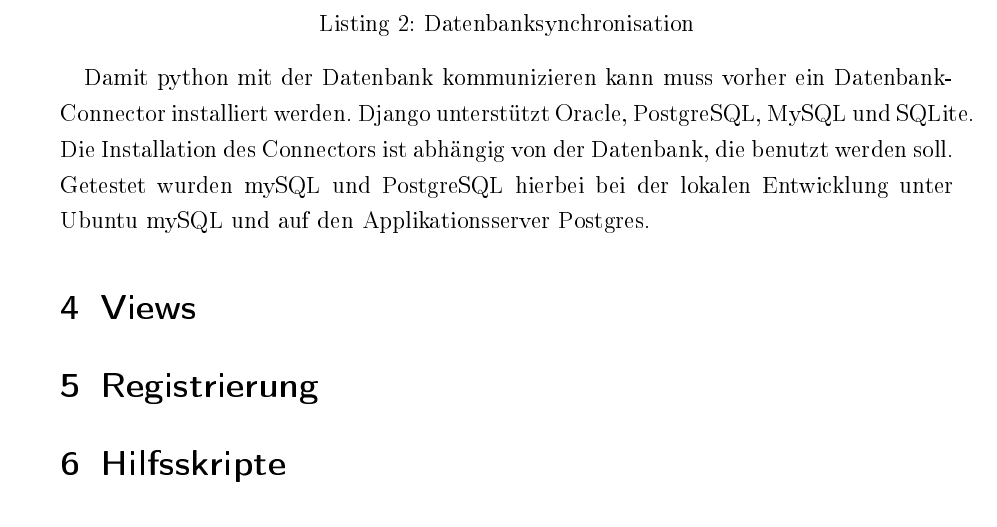
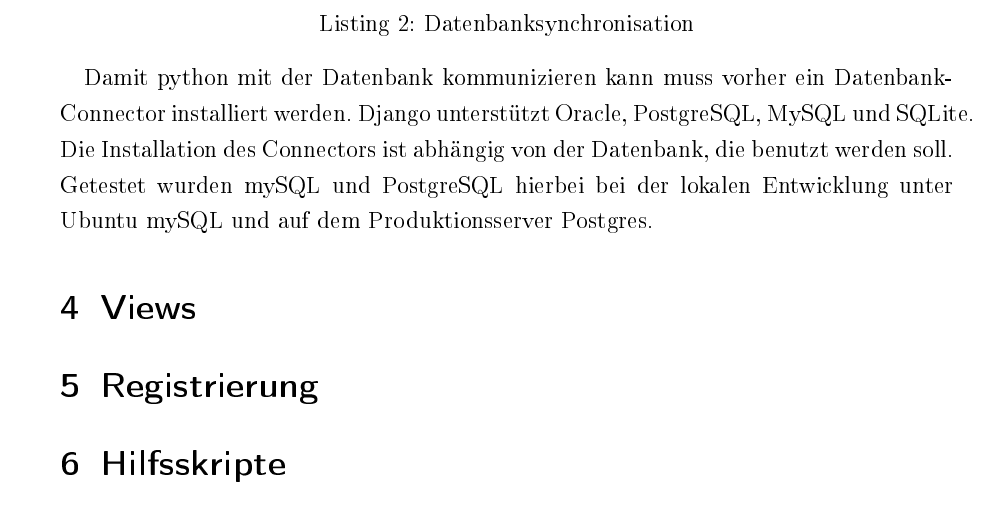
Before and after one commit to lennykey/latex, a LaTeX document (wmTippspielDoku/document.tex): part of page 5 of 5, cut so that both start at the same text. The pictures show the PDF file wmTippspielDoku/document.pdf that the author committed with the source.

Commit message:
doku Tippspiel

```diff
--- a/wmTippspielDoku/document.tex
+++ b/wmTippspielDoku/document.tex
@@ -183,8 +183,9 @@ Damit python mit der Datenbank kommunizieren kann muss vorher ein
 Datenbank-Connector installiert werden. Django unterstützt Oracle, PostgreSQL,
 MySQL und SQLite. Die Installation des Connectors ist abhängig von der
 Datenbank, die benutzt werden soll. Getestet wurden mySQL und PostgreSQL
-hierbei bei der lokalen Entwicklung unter Ubuntu mySQL und auf den
-Applikationsserver Postgres.
+hierbei bei der lokalen Entwicklung unter Ubuntu mySQL und auf dem
+Produktionsserver Postgres.
+
 
 \section{Views}
 \section{Registrierung}
```
Also changed, not shown: wmTippspielDoku/document.pdf, 1 other file.
